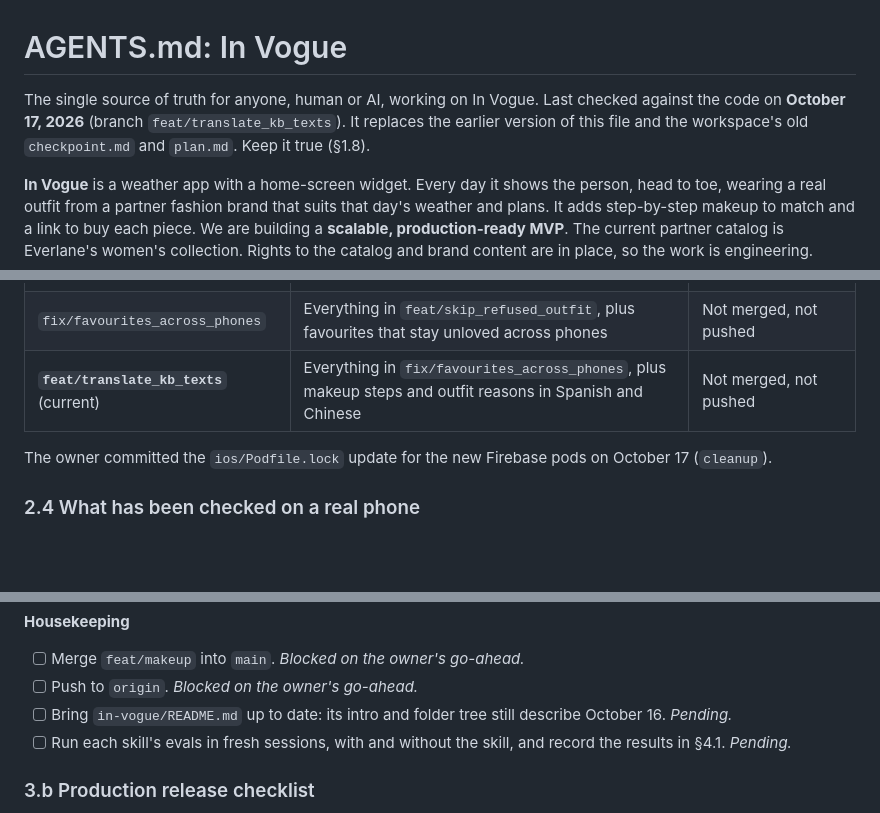
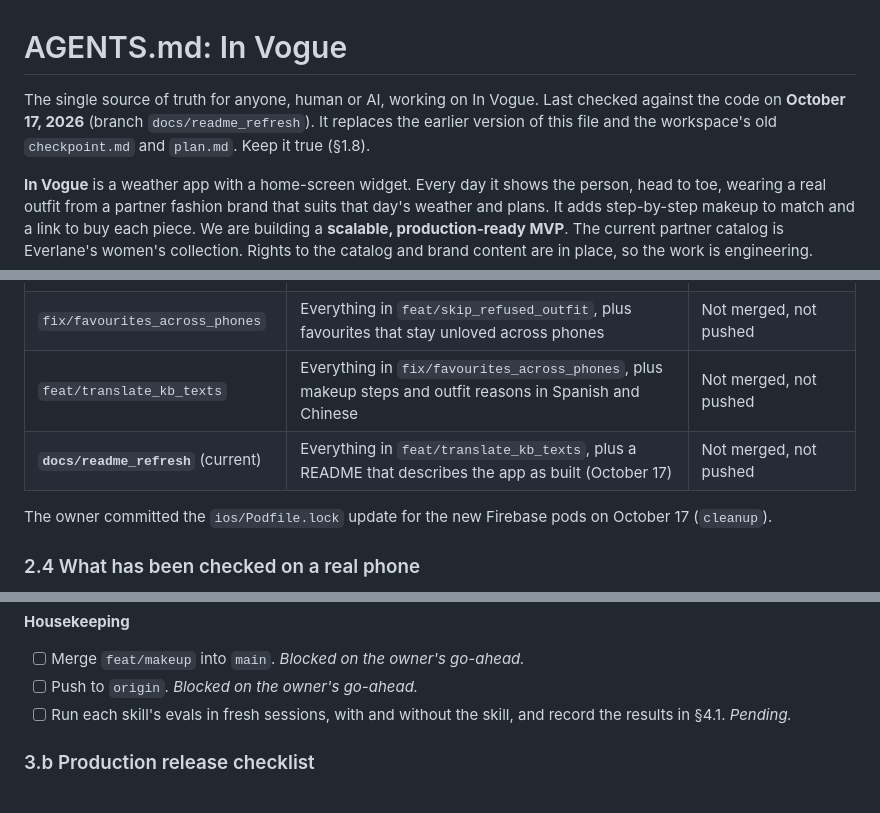
Before and after one commit to vlad-ed-git/in-vogue, a Markdown page: AGENTS.md, 3 parts joined by grey strips. Rendered like a GitHub page; blank space fills up the shorter version.

Commit message:
docs: record the refreshed README

```diff
--- a/AGENTS.md
+++ b/AGENTS.md
@@ -1,6 +1,6 @@
 # AGENTS.md: In Vogue
 
-The single source of truth for anyone, human or AI, working on In Vogue. Last checked against the code on **October 17, 2026** (branch `feat/translate_kb_texts`). It replaces the earlier version of this file and the workspace's old `checkpoint.md` and `plan.md`. Keep it true (§1.8).
+The single source of truth for anyone, human or AI, working on In Vogue. Last checked against the code on **October 17, 2026** (branch `docs/readme_refresh`). It replaces the earlier version of this file and the workspace's old `checkpoint.md` and `plan.md`. Keep it true (§1.8).
 
 **In Vogue** is a weather app with a home-screen widget. Every day it shows the person, head to toe, wearing a real outfit from a partner fashion brand that suits that day's weather and plans. It adds step-by-step makeup to match and a link to buy each piece. We are building a **scalable, production-ready MVP**. The current partner catalog is Everlane's women's collection. Rights to the catalog and brand content are in place, so the work is engineering.
 
@@ -143,7 +143,8 @@ The day rule: Home opens on **tomorrow**, except from **06:00 to 08:59**, when i
 | `fix/plan_rules` | Everything in `feat/logout_clears_pictures`, plus Firestore rules that stop a person changing their own plan (deployed to `in-vogue-dev`) | Not merged, not pushed |
 | `feat/skip_refused_outfit` | Everything in `fix/plan_rules`, plus switching to another outfit when YouCam refuses a piece's photo | Not merged, not pushed |
 | `fix/favourites_across_phones` | Everything in `feat/skip_refused_outfit`, plus favourites that stay unloved across phones | Not merged, not pushed |
-| **`feat/translate_kb_texts`** (current) | Everything in `fix/favourites_across_phones`, plus makeup steps and outfit reasons in Spanish and Chinese | Not merged, not pushed |
+| `feat/translate_kb_texts` | Everything in `fix/favourites_across_phones`, plus makeup steps and outfit reasons in Spanish and Chinese | Not merged, not pushed |
+| **`docs/readme_refresh`** (current) | Everything in `feat/translate_kb_texts`, plus a README that describes the app as built (October 17) | Not merged, not pushed |
 
 The owner committed the `ios/Podfile.lock` update for the new Firebase pods on October 17 (`cleanup`).
 
@@ -191,7 +192,6 @@ The owner committed the `ios/Podfile.lock` update for the new Firebase pods on O
 
 - [ ] Merge `feat/makeup` into `main`. *Blocked on the owner's go-ahead.*
 - [ ] Push to `origin`. *Blocked on the owner's go-ahead.*
-- [ ] Bring `in-vogue/README.md` up to date: its intro and folder tree still describe October 16. *Pending.*
 - [ ] Run each skill's evals in fresh sessions, with and without the skill, and record the results in §4.1. *Pending.*
 
 ### 3.b Production release checklist
```
